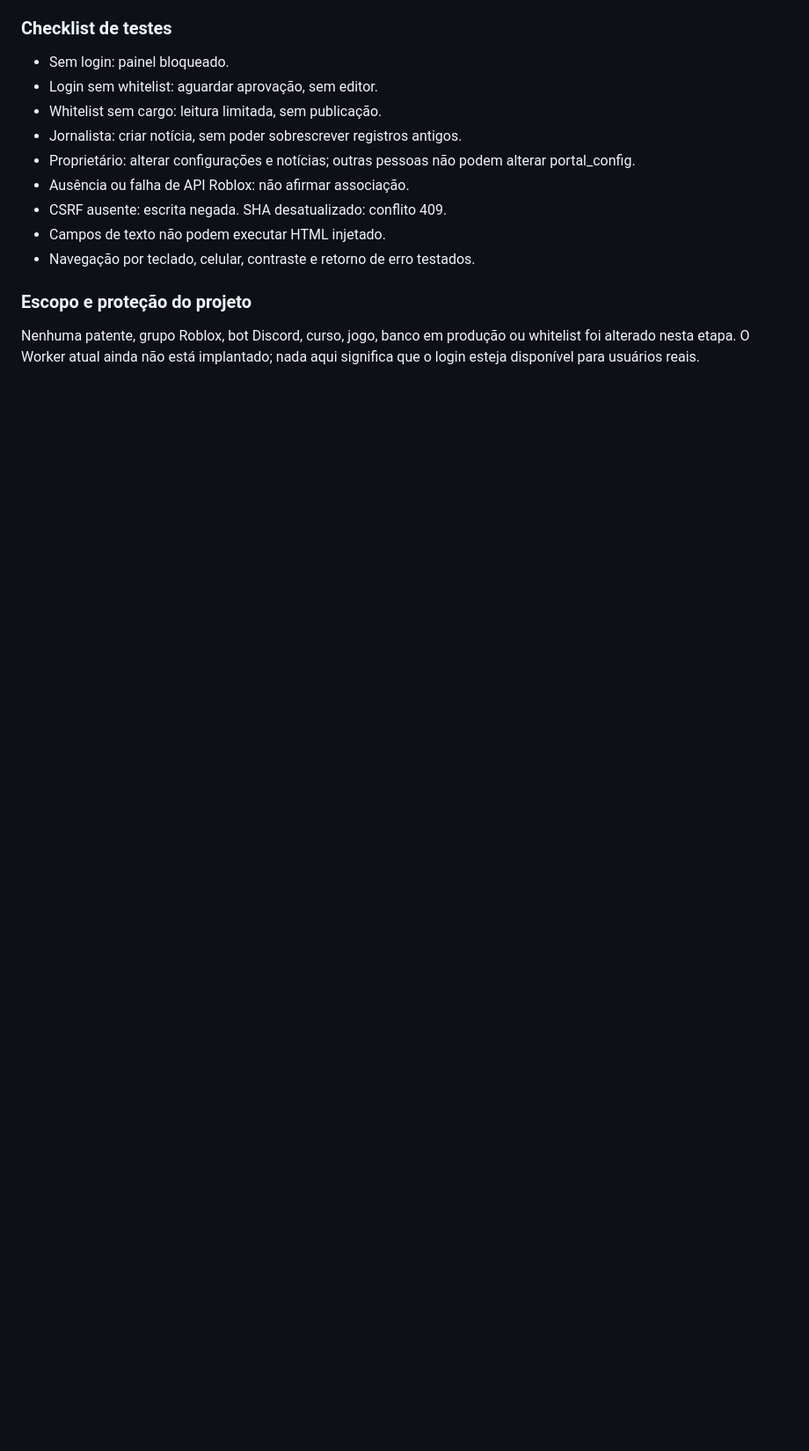
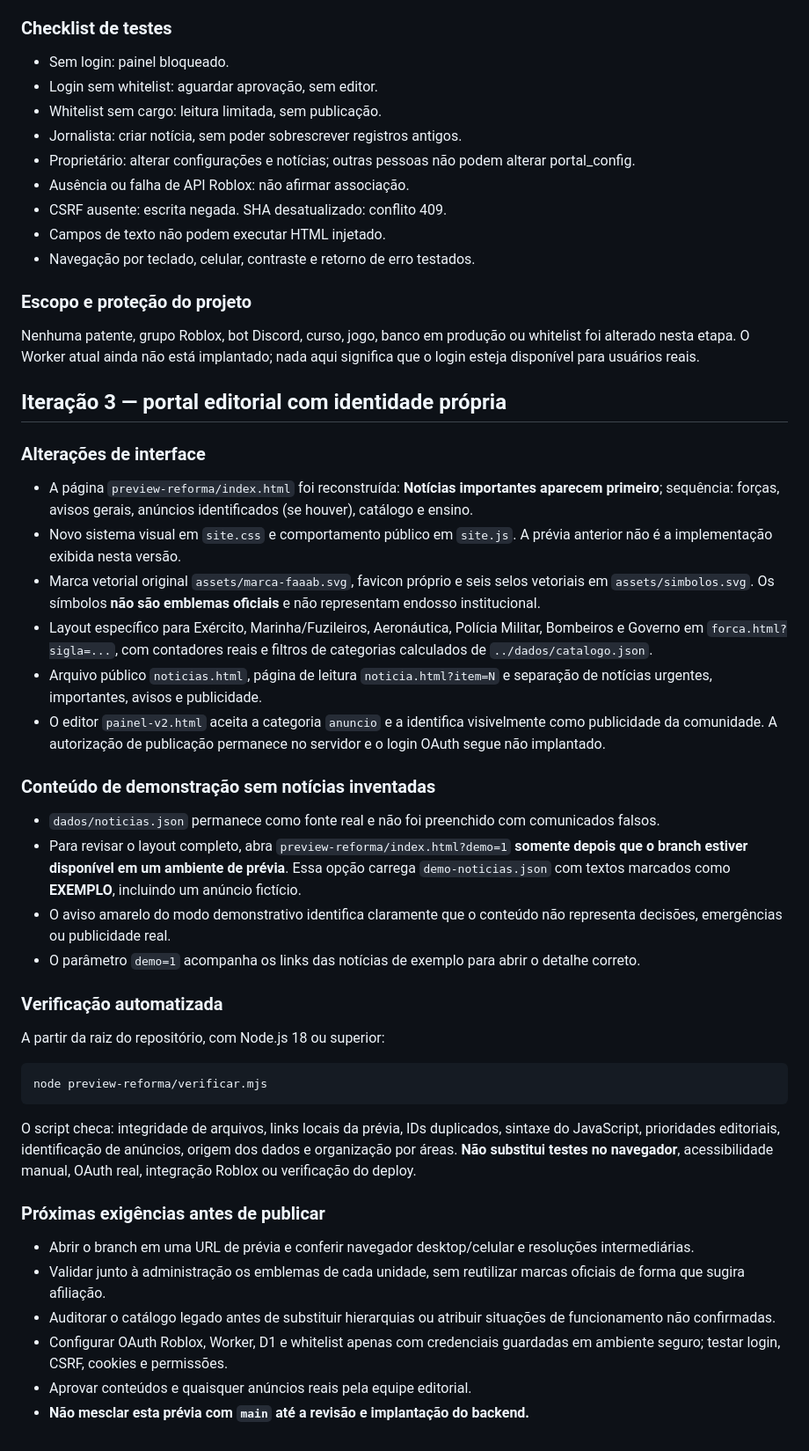
Before and after one commit to faaabcomando-stack/faaab-informacoes, a Markdown page: preview-reforma/LEIA-ME.md, the part around the change. Shown at 88% size. Rendered like a GitHub page; blank space fills up the shorter version.

Commit message:
docs: registrar v4, modo demonstracao e testes estaticos

````diff
--- a/preview-reforma/LEIA-ME.md
+++ b/preview-reforma/LEIA-ME.md
@@ -87,3 +87,37 @@ Nunca conceder cargo, patente, whitelist ou autorização com base somente na pa
 ### Escopo e proteção do projeto
 Nenhuma patente, grupo Roblox, bot Discord, curso, jogo, banco em produção ou whitelist foi alterado nesta etapa.
 O Worker atual ainda não está implantado; nada aqui significa que o login esteja disponível para usuários reais.
+
+
+## Iteração 3 — portal editorial com identidade própria
+
+### Alterações de interface
+- A página `preview-reforma/index.html` foi reconstruída: **Notícias importantes aparecem primeiro**; sequência: forças, avisos gerais, anúncios identificados (se houver), catálogo e ensino.
+- Novo sistema visual em `site.css` e comportamento público em `site.js`. A prévia anterior não é a implementação exibida nesta versão.
+- Marca vetorial original `assets/marca-faaab.svg`, favicon próprio e seis selos vetoriais em `assets/simbolos.svg`. Os símbolos **não são emblemas oficiais** e não representam endosso institucional.
+- Layout específico para Exército, Marinha/Fuzileiros, Aeronáutica, Polícia Militar, Bombeiros e Governo em `forca.html?sigla=...`, com contadores reais e filtros de categorias calculados de `../dados/catalogo.json`.
+- Arquivo público `noticias.html`, página de leitura `noticia.html?item=N` e separação de notícias urgentes, importantes, avisos e publicidade.
+- O editor `painel-v2.html` aceita a categoria `anuncio` e a identifica visivelmente como publicidade da comunidade. A autorização de publicação permanece no servidor e o login OAuth segue não implantado.
+
+### Conteúdo de demonstração sem notícias inventadas
+- `dados/noticias.json` permanece como fonte real e não foi preenchido com comunicados falsos.
+- Para revisar o layout completo, abra `preview-reforma/index.html?demo=1` **somente depois que o branch estiver disponível em um ambiente de prévia**. Essa opção carrega `demo-noticias.json` com textos marcados como **EXEMPLO**, incluindo um anúncio fictício.
+- O aviso amarelo do modo demonstrativo identifica claramente que o conteúdo não representa decisões, emergências ou publicidade real.
+- O parâmetro `demo=1` acompanha os links das notícias de exemplo para abrir o detalhe correto.
+
+### Verificação automatizada
+A partir da raiz do repositório, com Node.js 18 ou superior:
+
+```sh
+node preview-reforma/verificar.mjs
+```
+
+O script checa: integridade de arquivos, links locais da prévia, IDs duplicados, sintaxe do JavaScript, prioridades editoriais, identificação de anúncios, origem dos dados e organização por áreas. **Não substitui testes no navegador**, acessibilidade manual, OAuth real, integração Roblox ou verificação do deploy.
+
+### Próximas exigências antes de publicar
+- Abrir o branch em uma URL de prévia e conferir navegador desktop/celular e resoluções intermediárias.
+- Validar junto à administração os emblemas de cada unidade, sem reutilizar marcas oficiais de forma que sugira afiliação.
+- Auditorar o catálogo legado antes de substituir hierarquias ou atribuir situações de funcionamento não confirmadas.
+- Configurar OAuth Roblox, Worker, D1 e whitelist apenas com credenciais guardadas em ambiente seguro; testar login, CSRF, cookies e permissões.
+- Aprovar conteúdos e quaisquer anúncios reais pela equipe editorial.
+- **Não mesclar esta prévia com `main` até a revisão e implantação do backend.**
````
